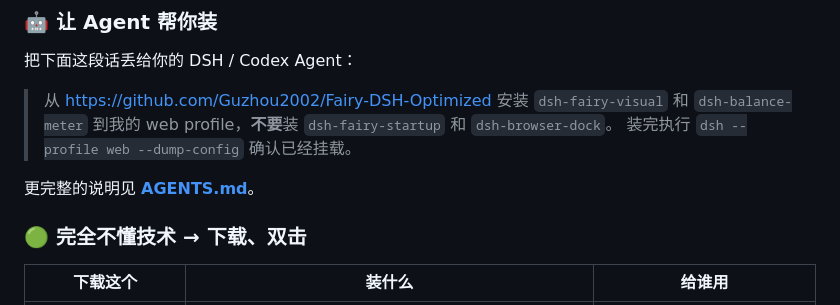
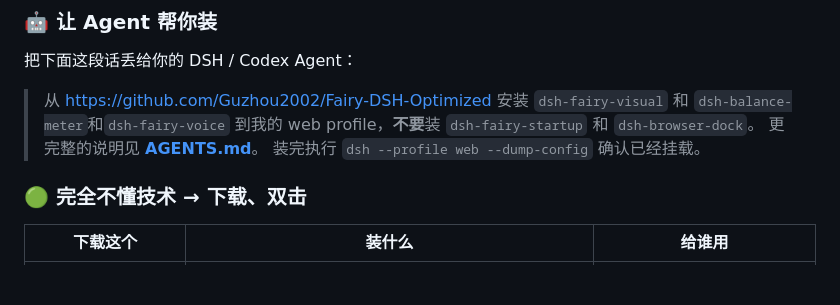
Before and after one commit to SoYRchl/Fairy-DSH-Fresh, a Markdown page: README.md, the part around the change. Drawn GitHub-style; blank space fills up the shorter version.

```diff
--- a/README.md
+++ b/README.md
@@ -18,10 +18,9 @@
 把下面这段话丢给你的 DSH / Codex Agent：
 
 > 从 https://github.com/Guzhou2002/Fairy-DSH-Optimized 安装 `dsh-fairy-visual` 和
-> `dsh-balance-meter` 到我的 web profile，**不要**装 `dsh-fairy-startup` 和 `dsh-browser-dock`。
+> `dsh-balance-meter`和`dsh-fairy-voice` 到我的 web profile，**不要**装 `dsh-fairy-startup` 和 `dsh-browser-dock`。
+> 更完整的说明见 **[AGENTS.md](AGENTS.md)**。
 > 装完执行 `dsh --profile web --dump-config` 确认已经挂载。
-
-更完整的说明见 **[AGENTS.md](AGENTS.md)**。
 
 
 ### 🟢 完全不懂技术 → 下载、双击
```
